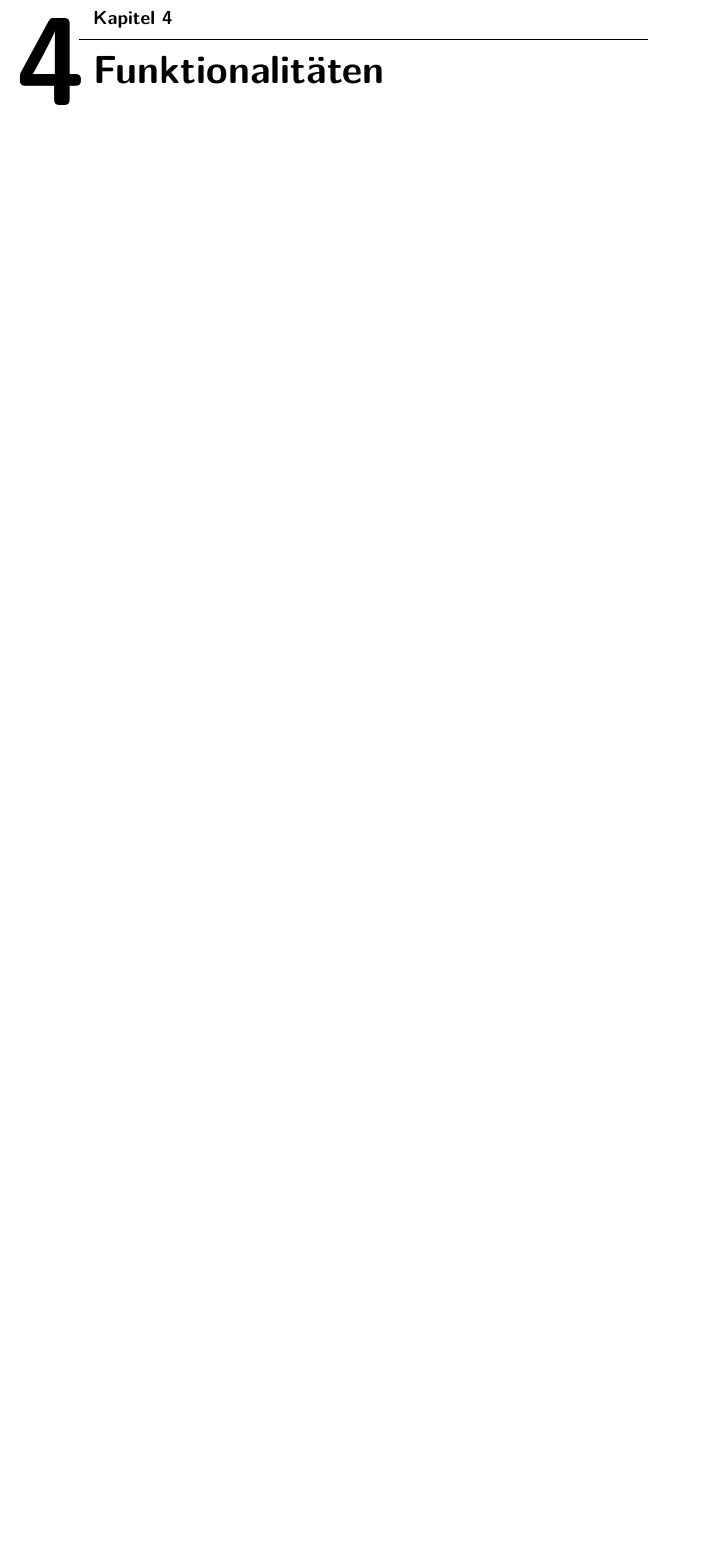
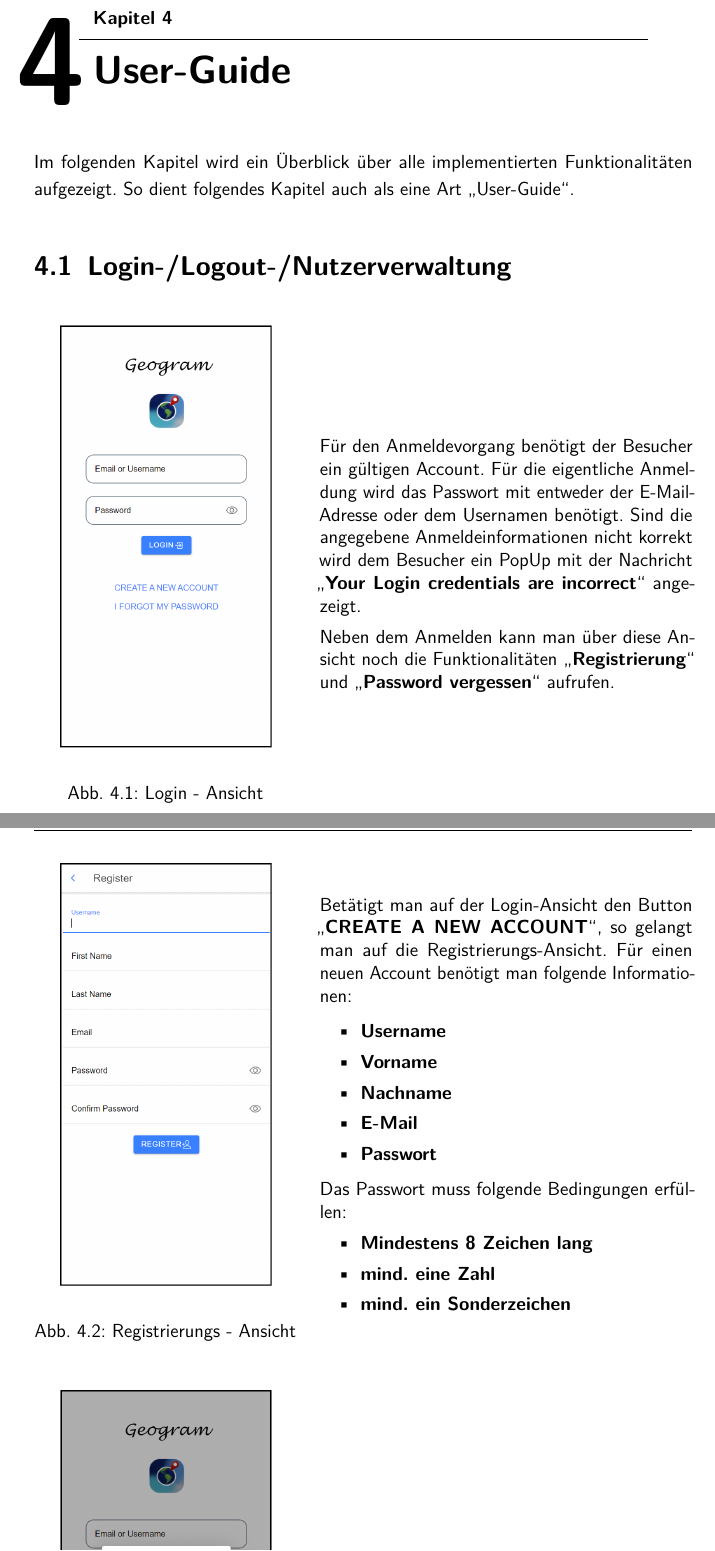
Before and after one commit to DHBW-Geogram/LATEX_Dokumentation, a LaTeX document (Geogram.tex, which reads chapters/4-User-Guide.tex): part of page 15 of 15 before the commit and two parts of pages 15 and 16 of 17 after it, the two joined at a grey line, cut so that both start at the same text, the shorter picture padded with empty space. The pictures show the PDF file Geogram.pdf that the author committed with the source.

Commit message:
add User-Guide

```diff
--- /dev/null
+++ b/chapters/4-User-Guide.tex
@@ -0,0 +1,54 @@
+\chapter{User-Guide\label{chap4:Viertes-Kapitel}}
+
+Im folgenden Kapitel wird ein Überblick über alle implementierten Funktionalitäten aufgezeigt. So dient folgendes Kapitel auch als eine Art \glqq User-Guide\grqq{}.
+
+\section{Login-/Logout-/Nutzerverwaltung\label{sec4.1:Unterpunkt-1}}
+
+\begin{figure}[H]
+    \centering
+    \begin{minipage}{.4\textwidth}
+        \begin{center}
+            \includegraphics[width=0.8\linewidth]{images/Login.png}
+        \end{center}
+        \caption{Login - Ansicht}
+        \label{fig:login}
+    \end{minipage}%
+    \begin{minipage}{.6\textwidth}
+        \begin{changemargin}{0.5cm}{0cm}
+        Für den Anmeldevorgang benötigt der Besucher ein gültigen Account. Für die eigentliche Anmeldung wird das Passwort mit entweder der E-Mail-Adresse oder dem Usernamen benötigt. Sind die angegebene Anmeldeinformationen nicht korrekt wird dem Besucher ein PopUp mit der Nachricht \glqq \textbf{Your Login credentials are incorrect}\grqq{} angezeigt.
+
+        Neben dem Anmelden kann man über diese Ansicht noch die Funktionalitäten \glqq \textbf{Registrierung}\grqq{} und \glqq \textbf{Password vergessen}\grqq{} aufrufen.
+        \end{changemargin}
+    \end{minipage}
+\end{figure}
+
+\begin{figure}[H]
+    \centering
+    \begin{minipage}{.4\textwidth}
+        \begin{center}
+            \includegraphics[width=0.8\linewidth]{images/Register.png}
+        \end{center}
+        \caption{Registrierungs - Ansicht}
+        \label{fig:register}
+    \end{minipage}%
+    \begin{minipage}{.6\textwidth}
+        \begin{changemargin}{0.5cm}{0cm}
+            Betätigt man auf der Login-Ansicht den Button \glqq \textbf{CREATE A NEW ACCOUNT}\grqq{}, so gelangt man auf die Registrierungs-Ansicht. Für einen neuen Account benötigt man folgende Informationen:
+
+            \begin{itemize}
+                \item \textbf{Username}
+                \item \textbf{Vorname}
+                \item \textbf{Nachname}
+                \item \textbf{E-Mail}
+                \item \textbf{Passwort}
+            \end{itemize}
+
+            Das Passwort muss folgende Bedingungen erfüllen:
+            \begin{itemize}
+                \item \textbf{Mindestens 8 Zeichen lang}
+                \item \textbf{mind. eine Zahl}
+                \item \textbf{mind. ein Sonderzeichen}
+            \end{itemize}
+        \end{changemargin}
+    \end{minipage}
+\end{figure}
```
Also changed, not shown: Geogram.tex (+2 -0 lines), chapters/0-Input.tex (+1 -1 lines), chapters/4-Funktionalitäten.tex (deleted, +0 -1 lines), Geogram.pdf, images/Login.png (added), images/Register.png (added), images/editProfil.png (added), images/forgetemail.png (added), images/profil.png (added), chapters/4-User-Guide.tex (68 more changed lines).
